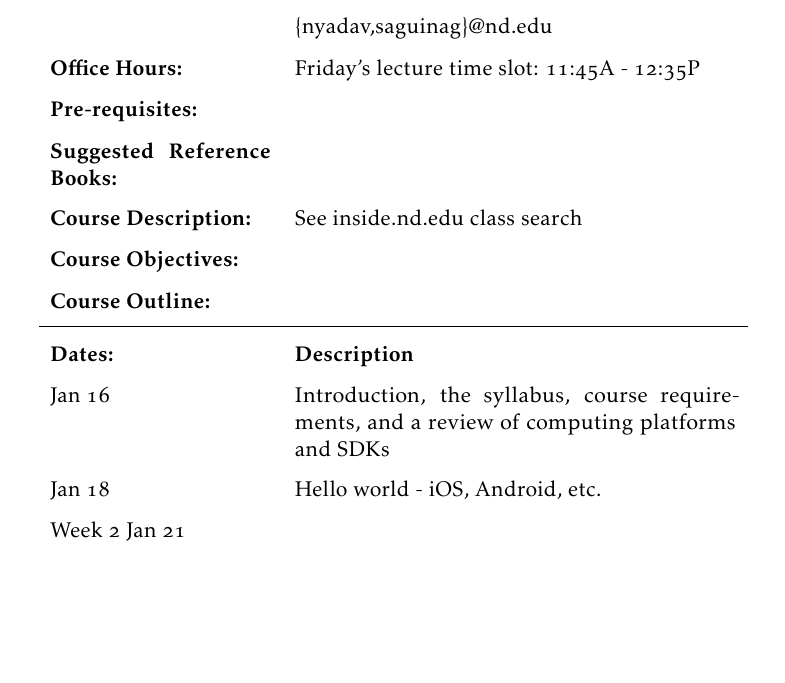
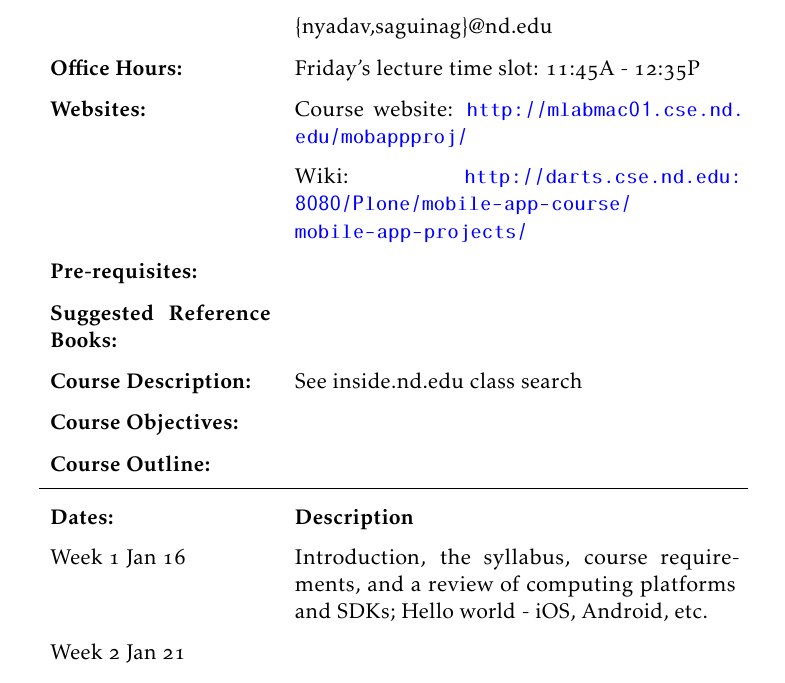
Before and after one commit to abitofalchemy/mobile-apps-projects, a LaTeX book (syllabus/report.tex, which reads syllabus/titlepage.tex): part of page 3 of 4, cut so that both start at the same text, the shorter picture padded with empty space. Compiled offline with pdfLaTeX.

Commit message:
Updates to syllabus

```diff
--- a/syllabus/titlepage.tex
+++ b/syllabus/titlepage.tex
@@ -178,6 +178,12 @@
 & Fitzpatrick 247 \\
 & \{nyadav,saguinag\}@nd.edu \\
 \textbf{Office Hours:} & Friday's lecture time slot: 11:45A - 12:35P\\
+\textbf{Websites:} & \href{http://mlabmac01.cse.nd.edu/mobappproj/}
+{Course website:
+\textcolor{blue}{\url{http://mlabmac01.cse.nd.edu/mobappproj/}}}\\
+				   & \href{http://darts.cse.nd.edu:8080/Plone/mobile-app-course/mobile-app-projects/}{Wiki:
+\textcolor{blue}{\url{http://darts.cse.nd.edu:8080/Plone/mobile-app-course/mobile-app-projects/}}}\\
+
 \textbf{Pre-requisites:} & \\
 \textbf{Suggested Reference Books:} &   \\
 \textbf{Course Description:} & See inside.nd.edu class search \\
@@ -185,13 +191,13 @@
 \textbf{Course Outline:} & \\
 \midrule
 \textbf{Dates:} & \textbf{Description} \\
-Jan 16 & Introduction, the syllabus, course
-		 requirements, and a review of computing platforms and SDKs \\
-Jan 18 & Hello world - iOS, Android, etc. \\
+Week 1 Jan 16 & Introduction, the syllabus, course requirements, and a review
+		of computing platforms and SDKs; Hello world - iOS, Android, etc. \\
 Week 2 Jan 21 & 	\\
 Week 3 Jan 28 & 	\\
 Week 4 Feb 04 & 	\\
 Week 5 Feb 11 & 	\\
+... & \\
 
 \midrule
 %\textbf{Grade Policy:} & \\
```
